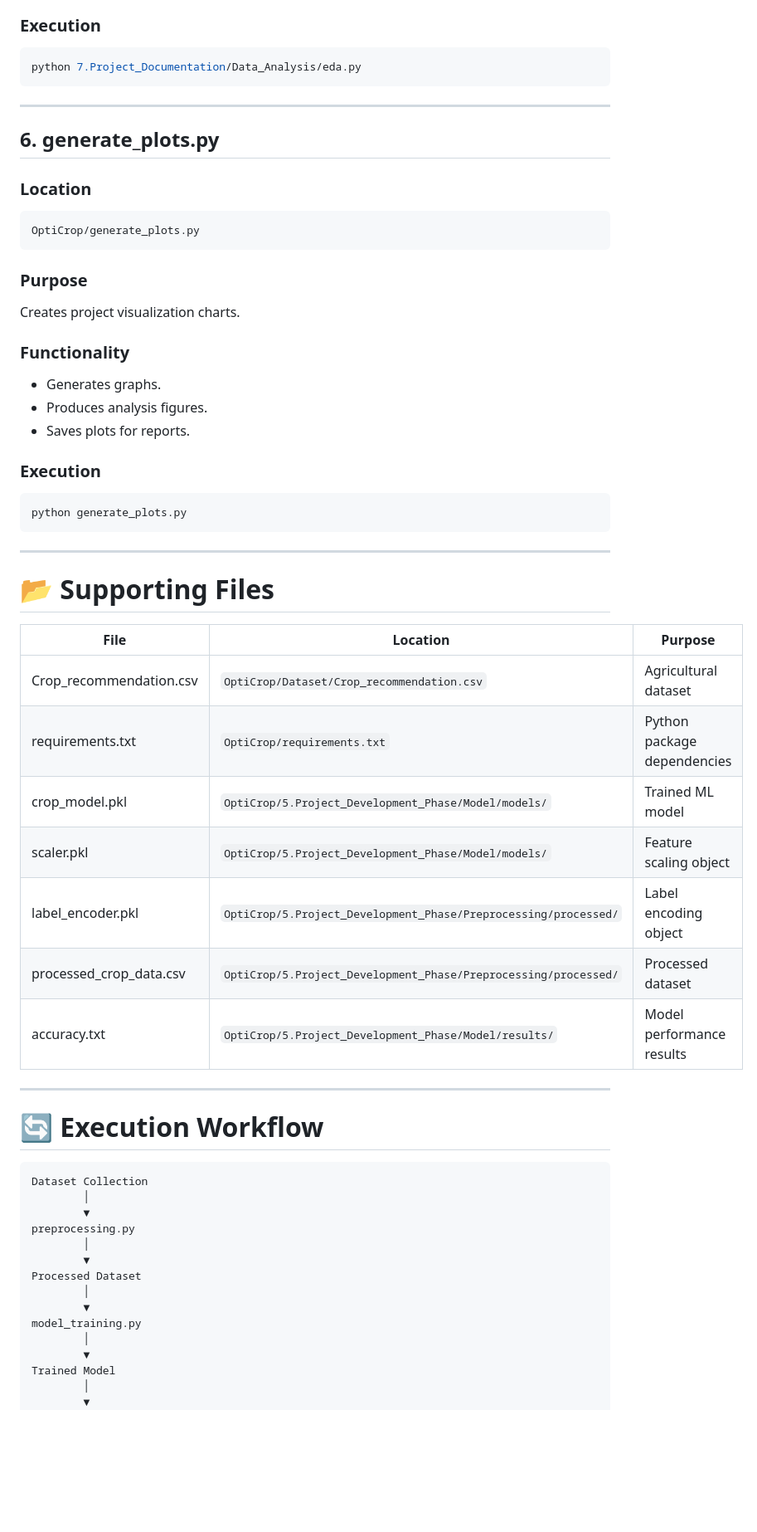
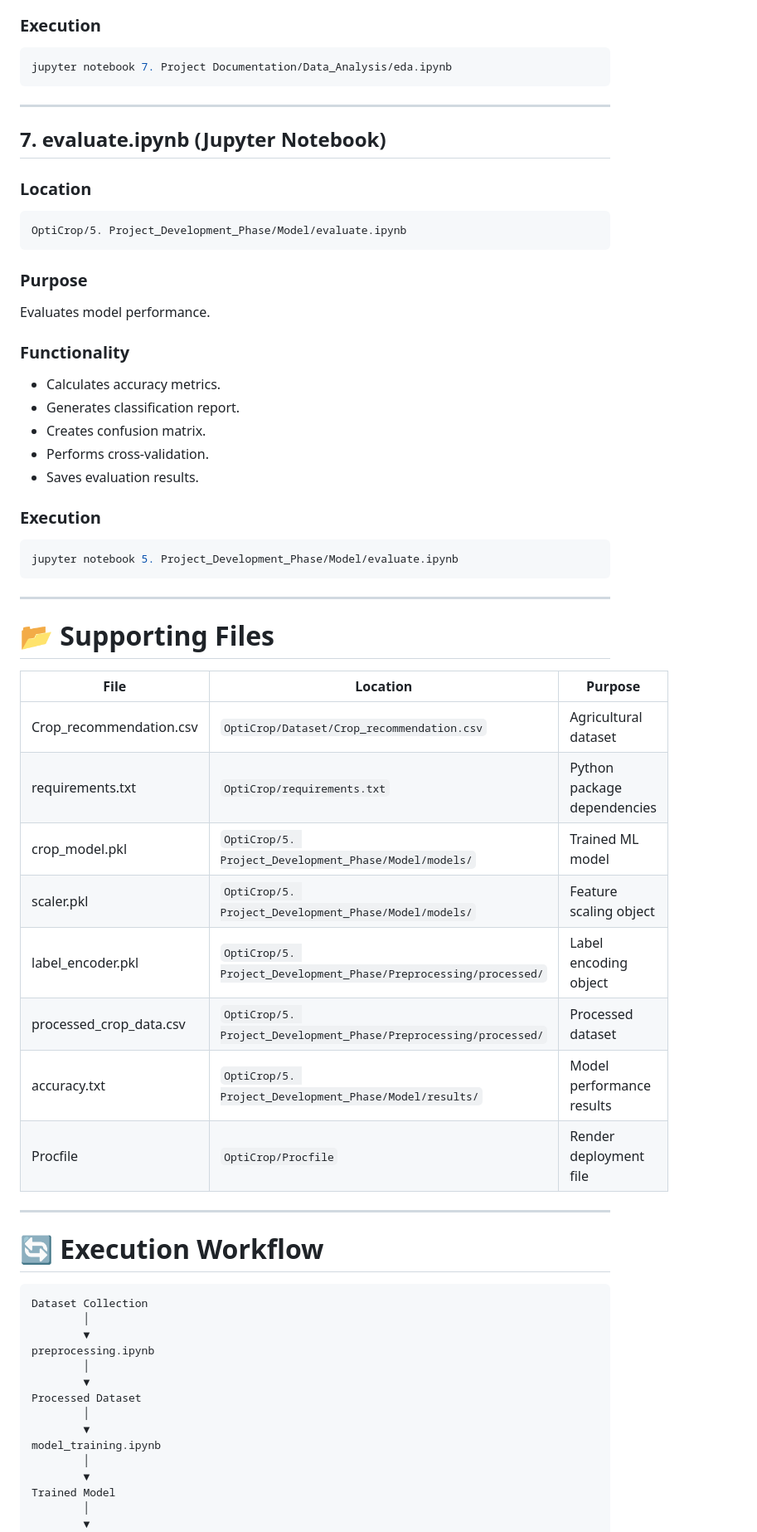
Before and after one commit to sasichintada/OptiCrop, a Markdown page: 7. Project Documentation/Project Executable Files.md, the part around one of its changes. Shown at 83% size. Drawn GitHub-style; blank space fills up the shorter version.

````diff
--- a/7. Project Documentation/Project Executable Files.md
+++ b/7. Project Documentation/Project Executable Files.md
@@ -160,48 +186,51 @@ Performs Exploratory Data Analysis.
 ### Execution
 
 ```bash
-python 7.Project_Documentation/Data_Analysis/eda.py
+jupyter notebook 7. Project Documentation/Data_Analysis/eda.ipynb
 ```
 
 ---
 
-## 6. generate_plots.py
+## 7. evaluate.ipynb (Jupyter Notebook)
 
 ### Location
 
 ```text
-OptiCrop/generate_plots.py
+OptiCrop/5. Project_Development_Phase/Model/evaluate.ipynb
 ```
 
 ### Purpose
 
-Creates project visualization charts.
+Evaluates model performance.
 
 ### Functionality
 
-* Generates graphs.
-* Produces analysis figures.
-* Saves plots for reports.
+* Calculates accuracy metrics.
+* Generates classification report.
+* Creates confusion matrix.
+* Performs cross-validation.
+* Saves evaluation results.
 
 ### Execution
 
 ```bash
-python generate_plots.py
+jupyter notebook 5. Project_Development_Phase/Model/evaluate.ipynb
 ```
 
 ---
 
 # 📂 Supporting Files
 
-| File                    | Location                                                | Purpose                     |
-| ----------------------- | ------------------------------------------------------- | --------------------------- |
-| Crop_recommendation.csv | `OptiCrop/Dataset/Crop_recommendation.csv`              | Agricultural dataset        |
-| requirements.txt        | `OptiCrop/requirements.txt`                             | Python package dependencies |
-| crop_model.pkl          | `OptiCrop/5.Project_Development_Phase/Model/models/`    | Trained ML model            |
-| scaler.pkl              | `OptiCrop/5.Project_Development_Phase/Model/models/`    | Feature scaling object      |
-| label_encoder.pkl       | `OptiCrop/5.Project_Development_Phase/Preprocessing/processed/` | Label encoding object |
-| processed_crop_data.csv | `OptiCrop/5.Project_Development_Phase/Preprocessing/processed/` | Processed dataset |
-| accuracy.txt            | `OptiCrop/5.Project_Development_Phase/Model/results/`   | Model performance results   |
+| File                    | Location                                                         | Purpose                     |
+| ----------------------- | ---------------------------------------------------------------- | --------------------------- |
+| Crop_recommendation.csv | `OptiCrop/Dataset/Crop_recommendation.csv`                       | Agricultural dataset        |
+| requirements.txt        | `OptiCrop/requirements.txt`                                      | Python package dependencies |
+| crop_model.pkl          | `OptiCrop/5. Project_Development_Phase/Model/models/`            | Trained ML model            |
+| scaler.pkl              | `OptiCrop/5. Project_Development_Phase/Model/models/`            | Feature scaling object      |
+| label_encoder.pkl       | `OptiCrop/5. Project_Development_Phase/Preprocessing/processed/` | Label encoding object       |
+| processed_crop_data.csv | `OptiCrop/5. Project_Development_Phase/Preprocessing/processed/` | Processed dataset           |
+| accuracy.txt            | `OptiCrop/5. Project_Development_Phase/Model/results/`           | Model performance results   |
+| Procfile                | `OptiCrop/Procfile`                                              | Render deployment file      |
 
 ---
 
@@ -211,13 +240,13 @@ python generate_plots.py
 Dataset Collection
         │
         ▼
-preprocessing.py
+preprocessing.ipynb
         │
         ▼
 Processed Dataset
         │
         ▼
-model_training.py
+model_training.ipynb
         │
         ▼
 Trained Model
````
Also changed, not shown: other parts of 7. Project Documentation/Project Executable Files.md (+46 -10 lines).
